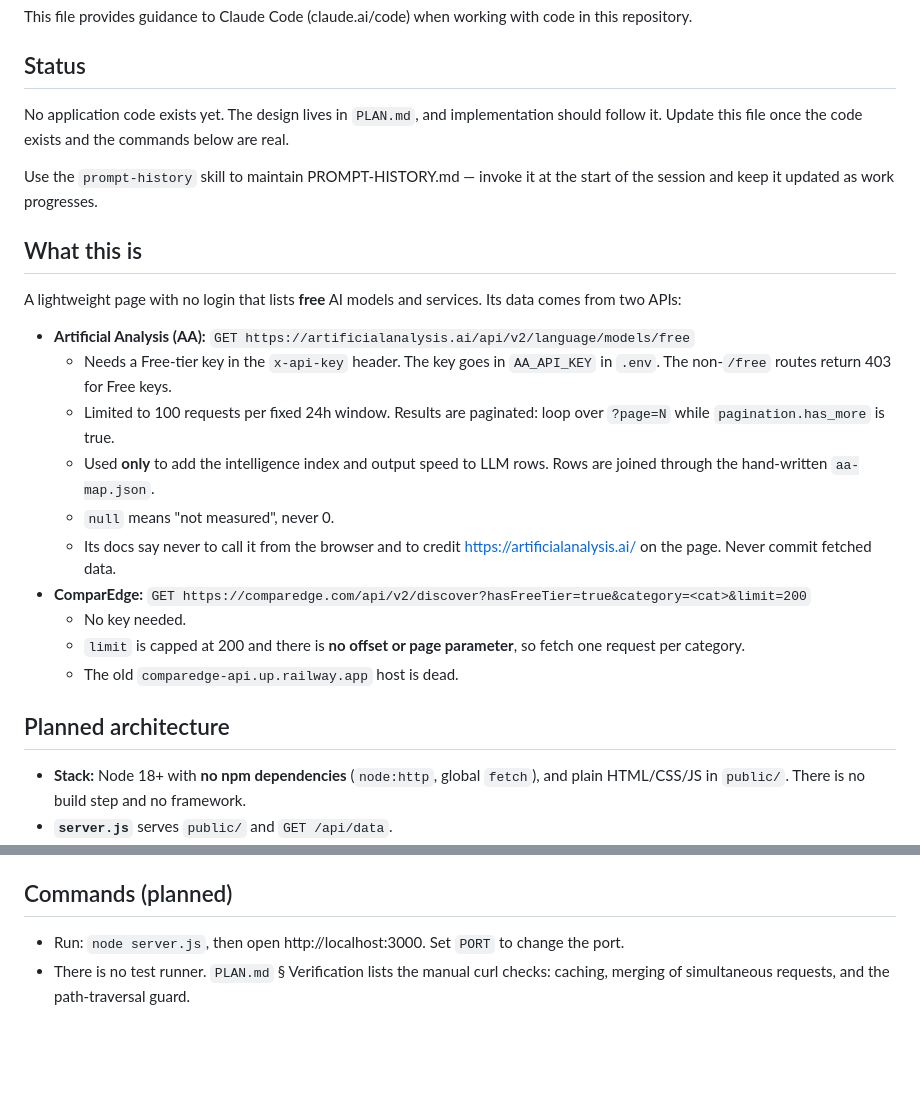
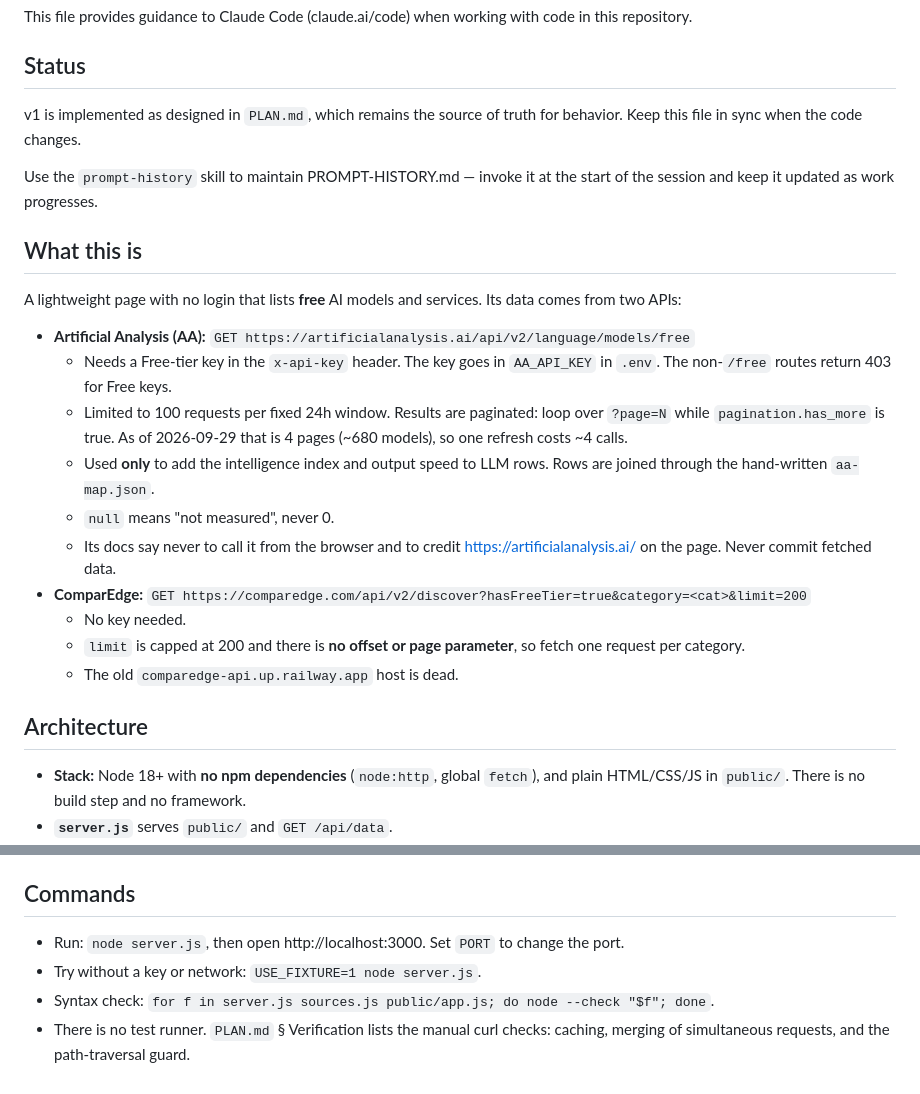
Before and after one commit to ChristianToro/Free-Tier, a Markdown page: CLAUDE.md, 2 parts joined by grey strips. Drawn GitHub-style; blank space fills up the shorter version.

Commit message:
Update CLAUDE.md and prompt history for v1 implementation
Co-Authored-By: Claude Opus 5.5 <noreply@anthropic.com>

```diff
--- a/CLAUDE.md
+++ b/CLAUDE.md
@@ -4,7 +4,7 @@ This file provides guidance to Claude Code (claude.ai/code) when working with co
 
 ## Status
 
-No application code exists yet. The design lives in `PLAN.md`, and implementation should follow it. Update this file once the code exists and the commands below are real.
+v1 is implemented as designed in `PLAN.md`, which remains the source of truth for behavior. Keep this file in sync when the code changes.
 
 Use the `prompt-history` skill to maintain PROMPT-HISTORY.md — invoke it at the start of the session and keep it updated as work progresses.
 
@@ -14,7 +14,7 @@ A lightweight page with no login that lists **free** AI models and services. Its
 
 - **Artificial Analysis (AA):** `GET https://artificialanalysis.ai/api/v2/language/models/free`
   - Needs a Free-tier key in the `x-api-key` header. The key goes in `AA_API_KEY` in `.env`. The non-`/free` routes return 403 for Free keys.
-  - Limited to 100 requests per fixed 24h window. Results are paginated: loop over `?page=N` while `pagination.has_more` is true.
+  - Limited to 100 requests per fixed 24h window. Results are paginated: loop over `?page=N` while `pagination.has_more` is true. As of 2026-09-29 that is 4 pages (~680 models), so one refresh costs ~4 calls.
   - Used **only** to add the intelligence index and output speed to LLM rows. Rows are joined through the hand-written `aa-map.json`.
   - `null` means "not measured", never 0.
   - Its docs say never to call it from the browser and to credit https://artificialanalysis.ai/ on the page. Never commit fetched data.
@@ -23,7 +23,7 @@ A lightweight page with no login that lists **free** AI models and services. Its
   - `limit` is capped at 200 and there is **no offset or page parameter**, so fetch one request per category.
   - The old `comparedge-api.up.railway.app` host is dead.
 
-## Planned architecture
+## Architecture
 
 - **Stack:** Node 18+ with **no npm dependencies** (`node:http`, global `fetch`), and plain HTML/CSS/JS in `public/`. There is no build step and no framework.
 - **`server.js`** serves `public/` and `GET /api/data`.
@@ -39,7 +39,9 @@ A lightweight page with no login that lists **free** AI models and services. Its
   - ComparEdge scope is **AI categories only**: `llm, ai-coding, ai-image, ai-video, ai-voice, ai-agents, ai-writing, ai-assistants, ai-productivity`. Results are deduped by slug.
 - **Front end:** fetches `/api/data` once, then does all filtering and sorting in the browser. Render API data with `textContent`, never `innerHTML`.
 
-## Commands (planned)
+## Commands
 
 - Run: `node server.js`, then open http://localhost:3000. Set `PORT` to change the port.
+- Try without a key or network: `USE_FIXTURE=1 node server.js`.
+- Syntax check: `for f in server.js sources.js public/app.js; do node --check "$f"; done`.
 - There is no test runner. `PLAN.md` § Verification lists the manual curl checks: caching, merging of simultaneous requests, and the path-traversal guard.
```
Also changed, not shown: PROMPT-HISTORY.md (+134 -0 lines).
